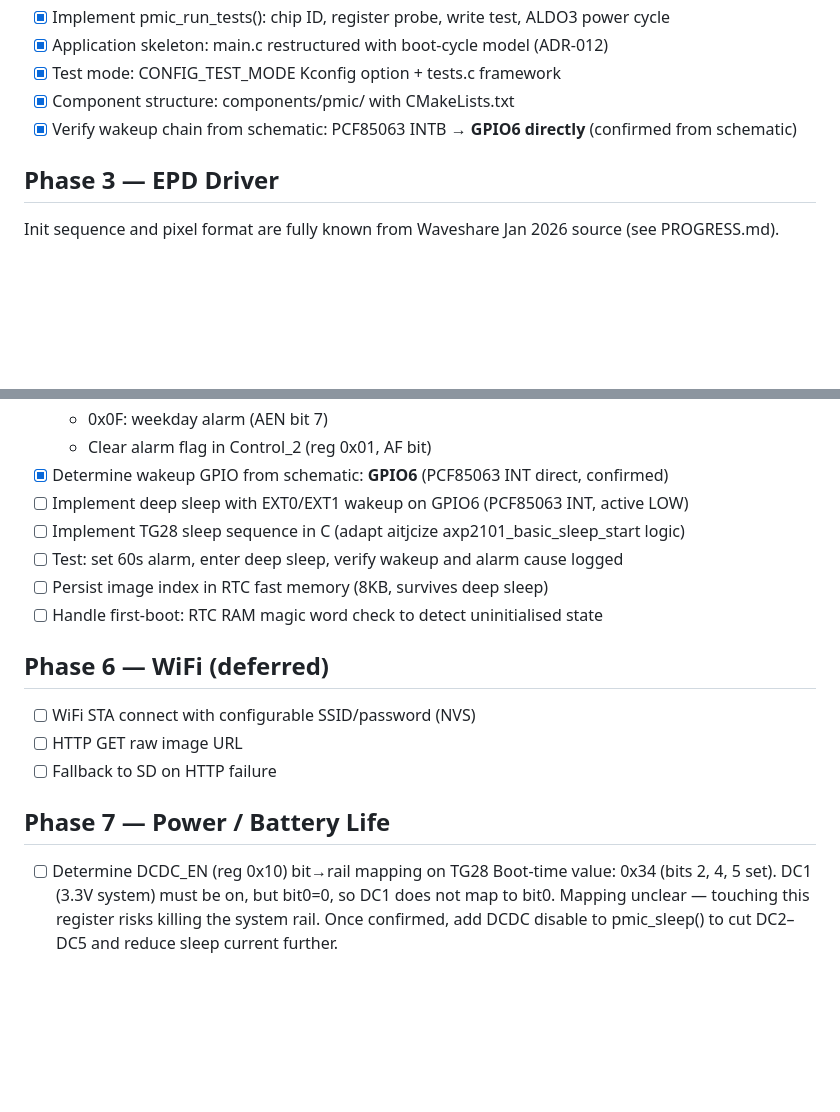
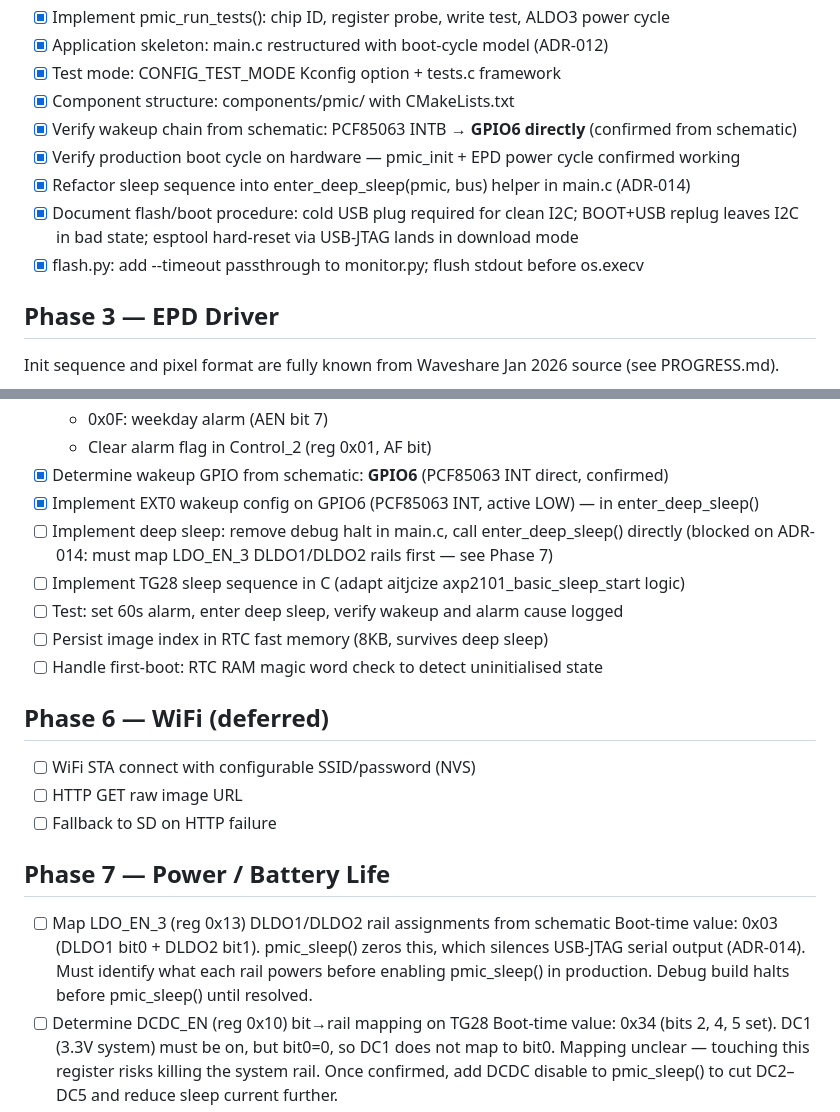
Before and after one commit to lukesmithuk/esp32-simple-picture-frame, a Markdown page: TODO.md, 2 parts joined by grey strips. Rendered like a GitHub page; blank space fills up the shorter version.

```diff
--- a/TODO.md
+++ b/TODO.md
@@ -29,6 +29,11 @@ Move completed items to PROGRESS.md.
 - [x] Test mode: CONFIG_TEST_MODE Kconfig option + tests.c framework
 - [x] Component structure: components/pmic/ with CMakeLists.txt
 - [x] Verify wakeup chain from schematic: PCF85063 INTB → **GPIO6 directly** (confirmed from schematic)
+- [x] Verify production boot cycle on hardware — pmic_init + EPD power cycle confirmed working
+- [x] Refactor sleep sequence into enter_deep_sleep(pmic, bus) helper in main.c (ADR-014)
+- [x] Document flash/boot procedure: cold USB plug required for clean I2C; BOOT+USB replug
+      leaves I2C in bad state; esptool hard-reset via USB-JTAG lands in download mode
+- [x] flash.py: add --timeout passthrough to monitor.py; flush stdout before os.execv
 
 ## Phase 3 — EPD Driver
 
@@ -74,7 +79,9 @@ must implement from scratch using PCF85063 datasheet registers 0x0B–0x0F.
   - 0x0F: weekday alarm (AEN bit 7)
   - Clear alarm flag in Control_2 (reg 0x01, AF bit)
 - [x] Determine wakeup GPIO from schematic: **GPIO6** (PCF85063 INT direct, confirmed)
-- [ ] Implement deep sleep with EXT0/EXT1 wakeup on GPIO6 (PCF85063 INT, active LOW)
+- [x] Implement EXT0 wakeup config on GPIO6 (PCF85063 INT, active LOW) — in enter_deep_sleep()
+- [ ] Implement deep sleep: remove debug halt in main.c, call enter_deep_sleep() directly
+      (blocked on ADR-014: must map LDO_EN_3 DLDO1/DLDO2 rails first — see Phase 7)
 - [ ] Implement TG28 sleep sequence in C (adapt aitjcize axp2101_basic_sleep_start logic)
 - [ ] Test: set 60s alarm, enter deep sleep, verify wakeup and alarm cause logged
 - [ ] Persist image index in RTC fast memory (8KB, survives deep sleep)
@@ -88,6 +95,11 @@ must implement from scratch using PCF85063 datasheet registers 0x0B–0x0F.
 
 ## Phase 7 — Power / Battery Life
 
+- [ ] Map LDO_EN_3 (reg 0x13) DLDO1/DLDO2 rail assignments from schematic
+      Boot-time value: 0x03 (DLDO1 bit0 + DLDO2 bit1). pmic_sleep() zeros this,
+      which silences USB-JTAG serial output (ADR-014). Must identify what each rail
+      powers before enabling pmic_sleep() in production. Debug build halts before
+      pmic_sleep() until resolved.
 - [ ] Determine DCDC_EN (reg 0x10) bit→rail mapping on TG28
       Boot-time value: 0x34 (bits 2, 4, 5 set).  DC1 (3.3V system) must be on,
       but bit0=0, so DC1 does not map to bit0.  Mapping unclear — touching this
```
Also changed, not shown: PLAN.md (+1 -0 lines), PROGRESS.md (+63 -0 lines).
